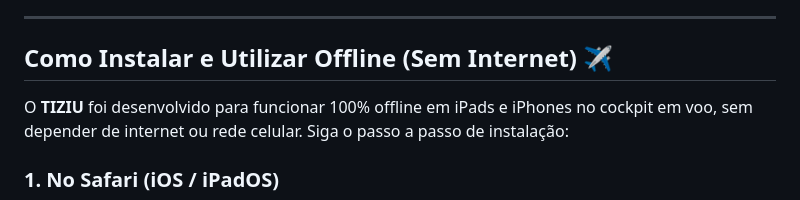
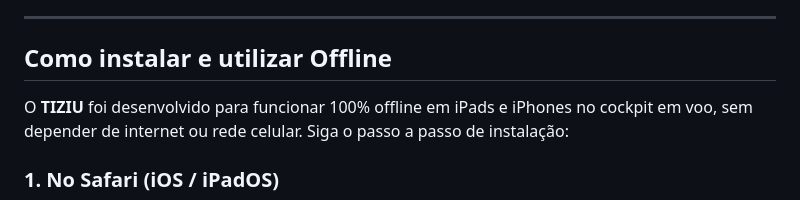
Before and after one commit to hfelpa/tiziu, a Markdown page: README.md, the part around the change. Rendered like a GitHub page.

```diff
--- a/README.md
+++ b/README.md
@@ -4,7 +4,7 @@ O **TIZIU** é um software desenvolvido para auxiliar a formar a consciência si
 
 ---
 
-## Como Instalar e Utilizar Offline (Sem Internet) ✈️
+## Como instalar e utilizar Offline
 
 O **TIZIU** foi desenvolvido para funcionar 100% offline em iPads e iPhones no cockpit em voo, sem depender de internet ou rede celular. Siga o passo a passo de instalação:
 
```
